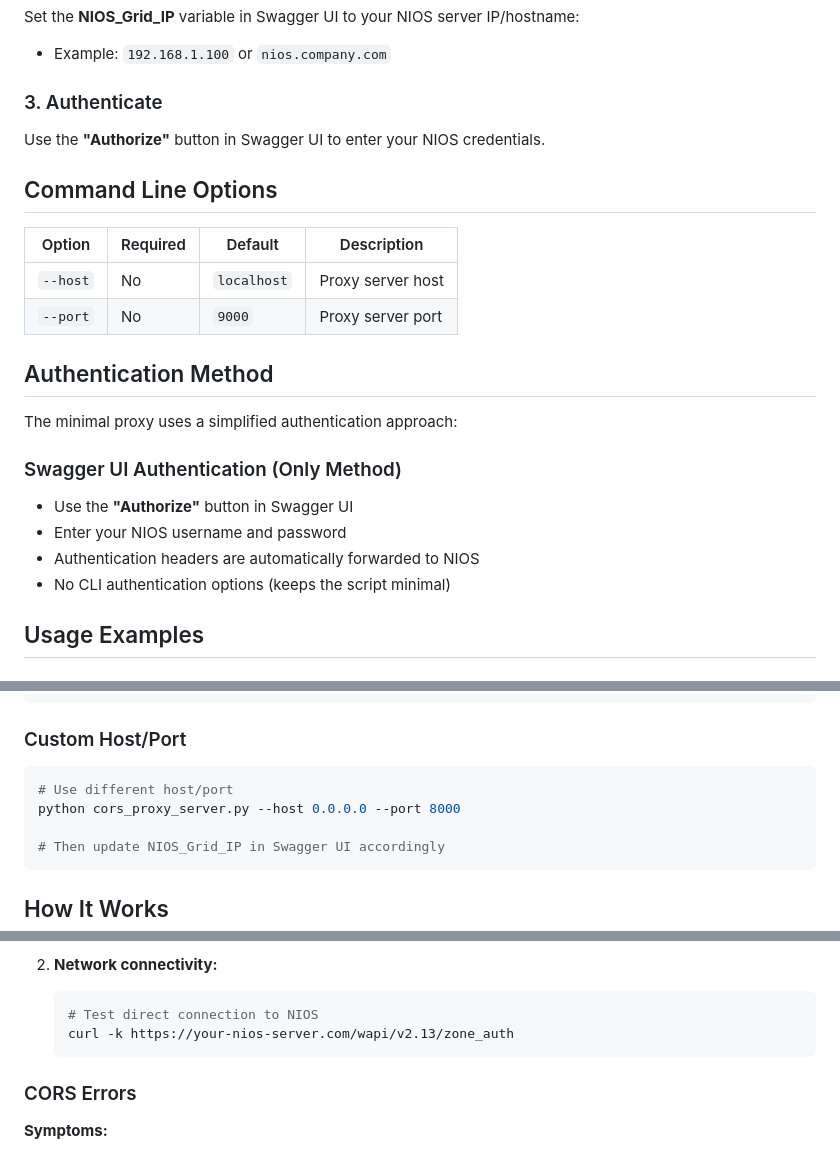
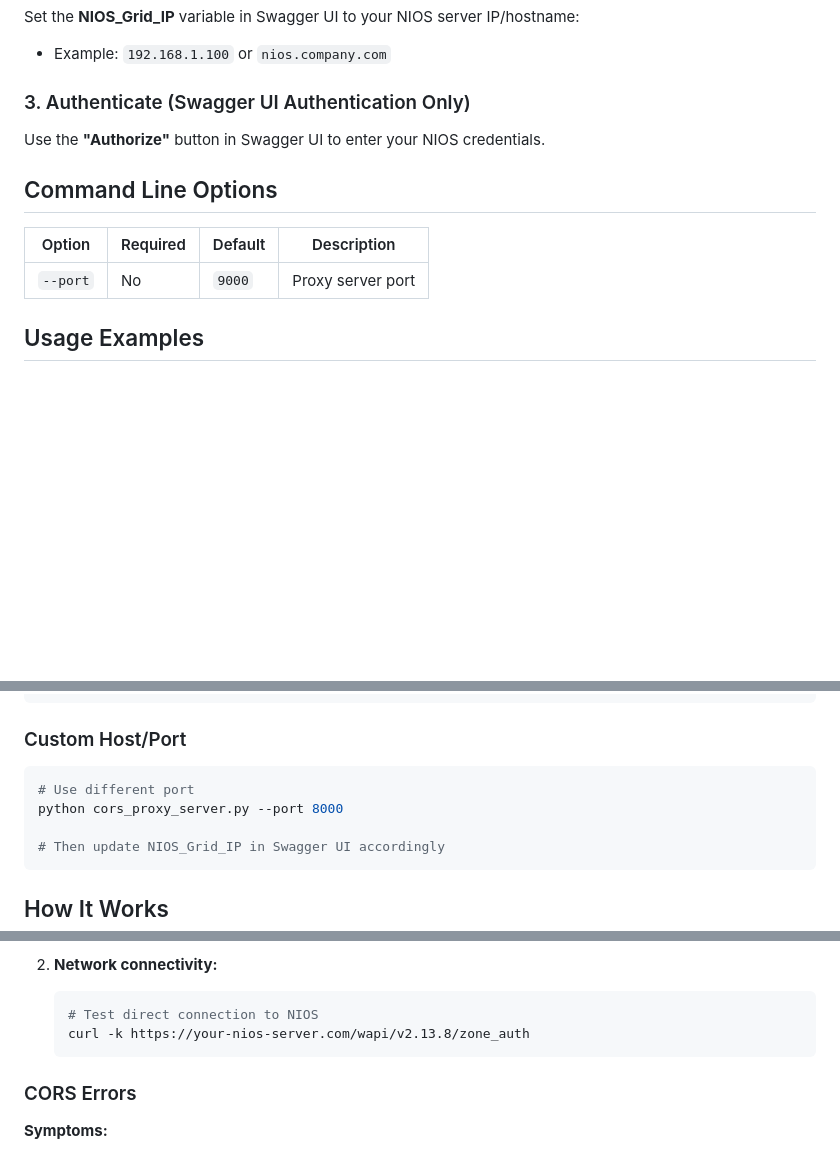
Before and after one commit to infobloxopen/nios-swagger, a Markdown page: CORS_PROXY_GUIDE.md, 3 parts joined by grey strips. GitHub-like rendering; blank space fills up the shorter version.

````diff
--- a/CORS_PROXY_GUIDE.md
+++ b/CORS_PROXY_GUIDE.md
@@ -23,7 +23,7 @@ python cors_proxy_server.py --host 0.0.0.0 --port 8000
 Set the **NIOS_Grid_IP** variable in Swagger UI to your NIOS server IP/hostname:
 - Example: `192.168.1.100` or `nios.company.com`
 
-### 3. Authenticate
+### 3. Authenticate (Swagger UI Authentication Only)
 
 Use the **"Authorize"** button in Swagger UI to enter your NIOS credentials.
 
@@ -31,18 +31,8 @@ Use the **"Authorize"** button in Swagger UI to enter your NIOS credentials.
 
 | Option | Required | Default | Description |
 |--------|----------|---------|-------------|
-| `--host` | No | `localhost` | Proxy server host |
 | `--port` | No | `9000` | Proxy server port |
 
-## Authentication Method
-
-The minimal proxy uses a simplified authentication approach:
-
-### Swagger UI Authentication (Only Method)
-- Use the **"Authorize"** button in Swagger UI
-- Enter your NIOS username and password
-- Authentication headers are automatically forwarded to NIOS
-- No CLI authentication options (keeps the script minimal)
 
 ## Usage Examples
 
@@ -58,8 +48,8 @@ python cors_proxy_server.py
 
 ### Custom Host/Port
 ```bash
-# Use different host/port
-python cors_proxy_server.py --host 0.0.0.0 --port 8000
+# Use different port
+python cors_proxy_server.py --port 8000
 
 # Then update NIOS_Grid_IP in Swagger UI accordingly
 ```
@@ -135,7 +125,7 @@ graph LR
 2. **Network connectivity:**
    ```bash
    # Test direct connection to NIOS
-   curl -k https://your-nios-server.com/wapi/v2.13/zone_auth
+   curl -k https://your-nios-server.com/wapi/v2.13.8/zone_auth
    ```
 
 ### CORS Errors
````
Also changed, not shown: other parts of CORS_PROXY_GUIDE.md (+5 -10 lines), README.md (+1 -16 lines).
